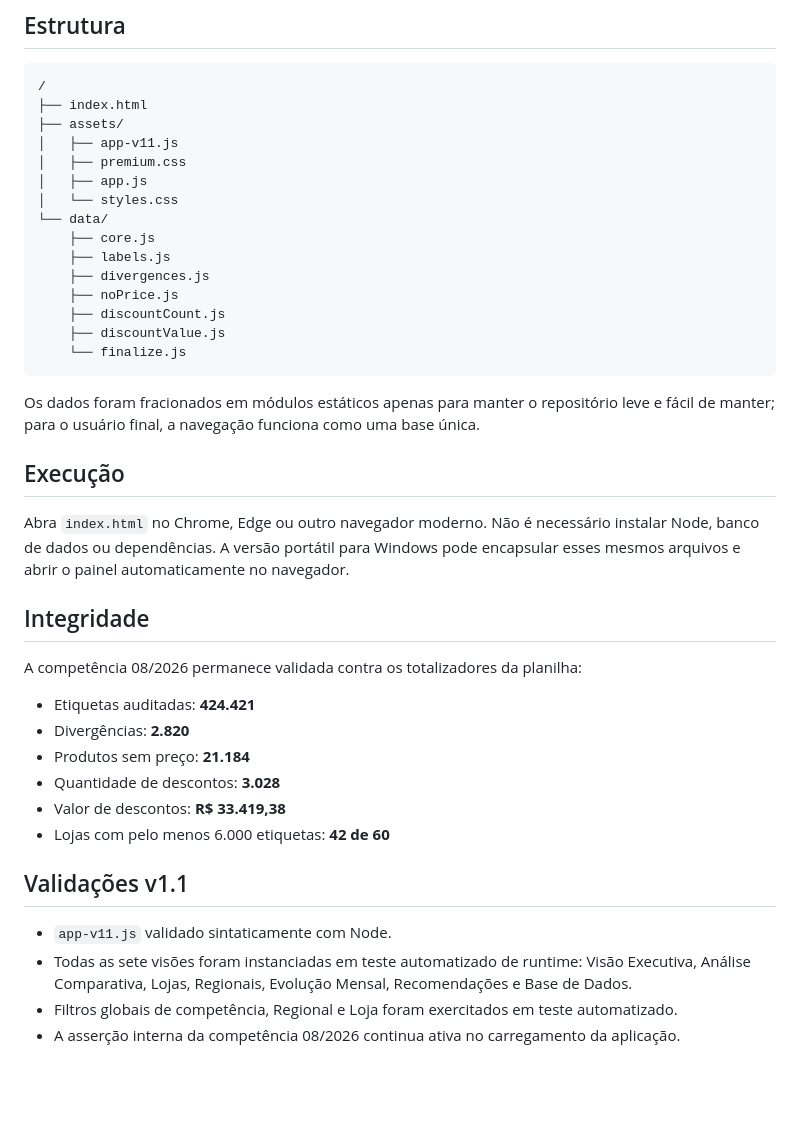
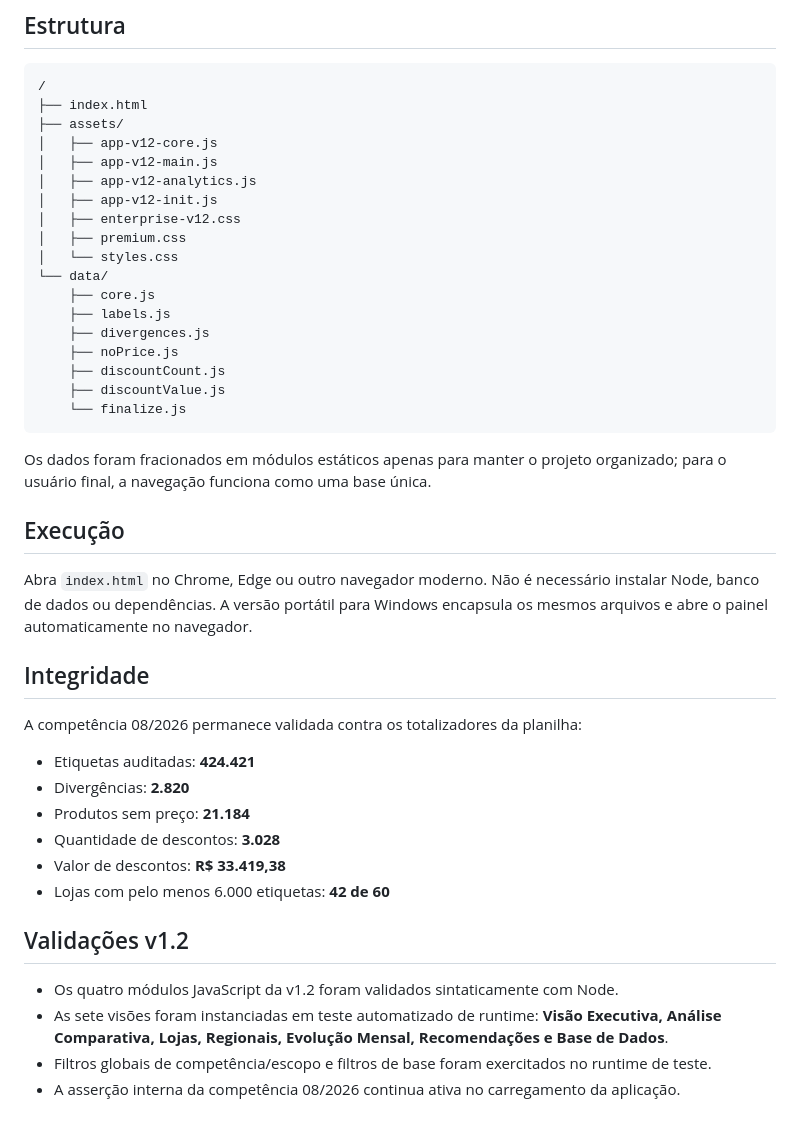
Before and after one commit to wagnerdante2-png/auditoria-precos, a Markdown page: README.md, the part around one of its changes. Rendered like a GitHub page; blank space fills up the shorter version.

````diff
--- a/README.md
+++ b/README.md
@@ -36,9 +51,12 @@ A aplicação utiliza diretamente as abas históricas de **ETIQUETAS**, **DIVERG
 /
 ├── index.html
 ├── assets/
-│   ├── app-v11.js
+│   ├── app-v12-core.js
+│   ├── app-v12-main.js
+│   ├── app-v12-analytics.js
+│   ├── app-v12-init.js
+│   ├── enterprise-v12.css
 │   ├── premium.css
-│   ├── app.js
 │   └── styles.css
 └── data/
     ├── core.js
@@ -50,11 +68,11 @@ A aplicação utiliza diretamente as abas históricas de **ETIQUETAS**, **DIVERG
     └── finalize.js
 ```
 
-Os dados foram fracionados em módulos estáticos apenas para manter o repositório leve e fácil de manter; para o usuário final, a navegação funciona como uma base única.
+Os dados foram fracionados em módulos estáticos apenas para manter o projeto organizado; para o usuário final, a navegação funciona como uma base única.
 
 ## Execução
 
-Abra `index.html` no Chrome, Edge ou outro navegador moderno. Não é necessário instalar Node, banco de dados ou dependências. A versão portátil para Windows pode encapsular esses mesmos arquivos e abrir o painel automaticamente no navegador.
+Abra `index.html` no Chrome, Edge ou outro navegador moderno. Não é necessário instalar Node, banco de dados ou dependências. A versão portátil para Windows encapsula os mesmos arquivos e abre o painel automaticamente no navegador.
 
 ## Integridade
 
@@ -67,9 +85,9 @@ A competência 08/2026 permanece validada contra os totalizadores da planilha:
 - Valor de descontos: **R$ 33.419,38**
 - Lojas com pelo menos 6.000 etiquetas: **42 de 60**
 
-## Validações v1.1
+## Validações v1.2
 
-- `app-v11.js` validado sintaticamente com Node.
-- Todas as sete visões foram instanciadas em teste automatizado de runtime: Visão Executiva, Análise Comparativa, Lojas, Regionais, Evolução Mensal, Recomendações e Base de Dados.
-- Filtros globais de competência, Regional e Loja foram exercitados em teste automatizado.
+- Os quatro módulos JavaScript da v1.2 foram validados sintaticamente com Node.
+- As sete visões foram instanciadas em teste automatizado de runtime: **Visão Executiva, Análise Comparativa, Lojas, Regionais, Evolução Mensal, Recomendações e Base de Dados**.
+- Filtros globais de competência/escopo e filtros de base foram exercitados no runtime de teste.
 - A asserção interna da competência 08/2026 continua ativa no carregamento da aplicação.
````
Also changed, not shown: other parts of README.md (+28 -13 lines).
